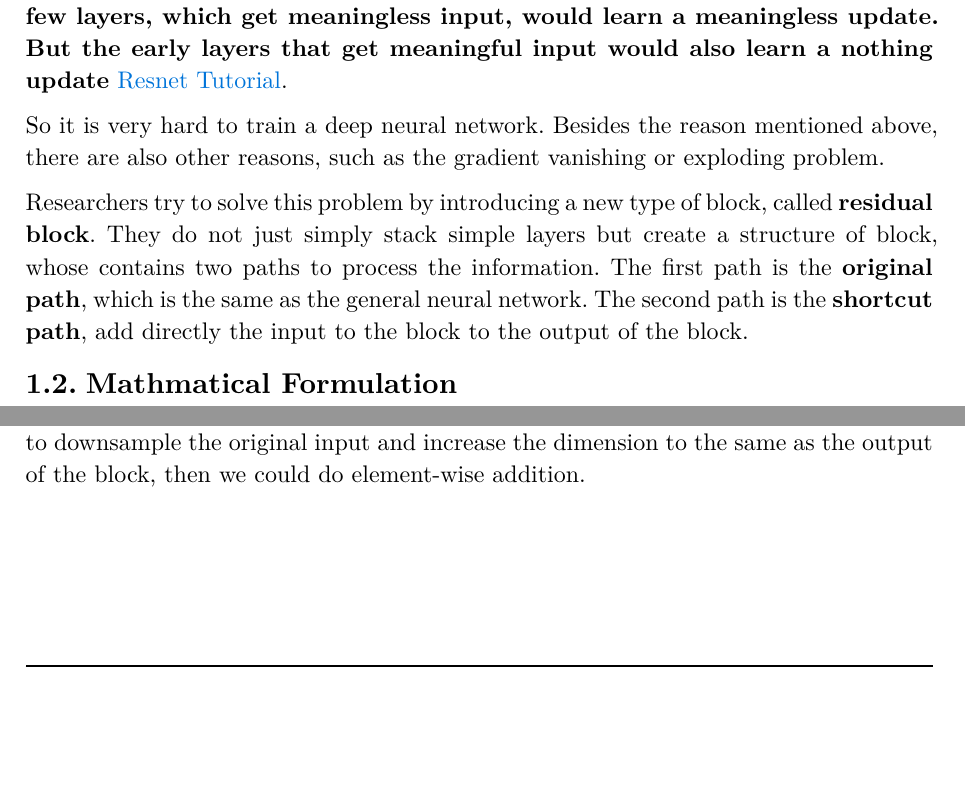
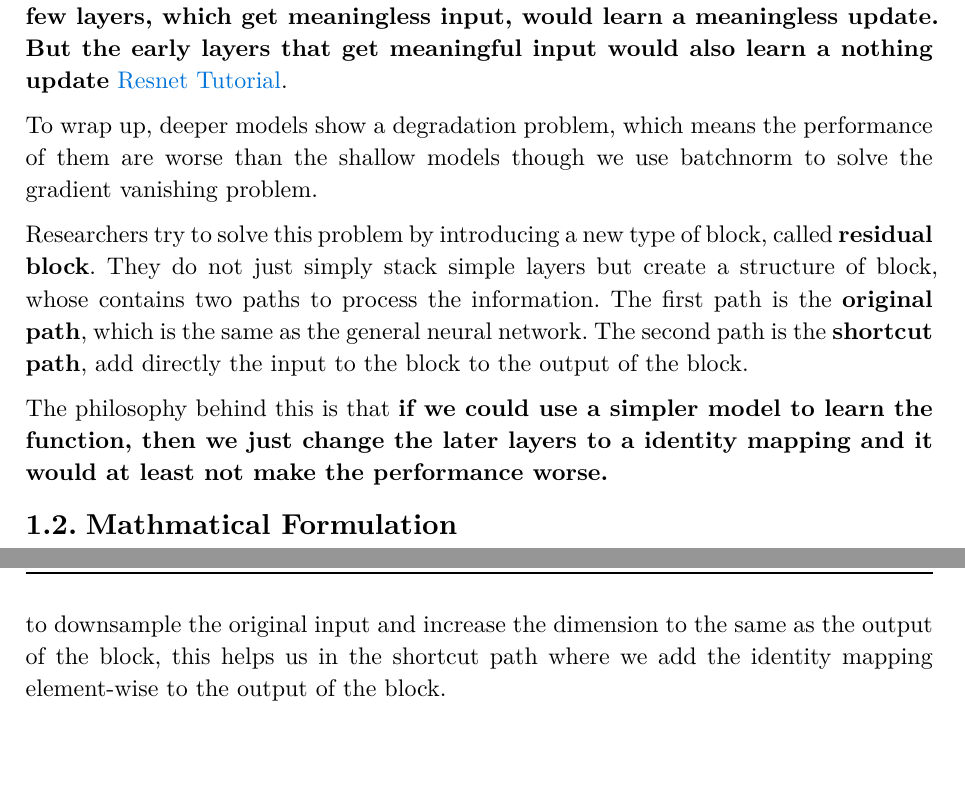
Before and after one commit to c-allergic/Python-Demo-4-Algorithm, a Typst document (Code/ResNet/ResNet.typ): two parts of pages 1 and 2 of 2 before the commit and two parts of pages 1 and 3 of 3 after it, joined at a grey line, cut so that both start at the same text, the shorter picture padded with empty space. The pictures show the PDF file Code/ResNet/ResNet.pdf that the author committed with the source.

Commit message:
Update: ResNet Note

```diff
--- a/Code/ResNet/ResNet.typ
+++ b/Code/ResNet/ResNet.typ
@@ -61,10 +61,11 @@ When we train a shallow neural network, the performance on the training set woul
 
 The reason is that, when we initialize the weights of the neural network, the original input would be scrambled by the early layers to somehow a random vector. So then the signal in the last layers would be nothing but random noise. That means *we take the original random noise to compute the loss and gradients, and the final few layers, which get meaningless input, would learn a meaningless update. But the early layers that get meaningful input would also learn a nothing update* #link("https://www.youtube.com/watch?v=Q1JCrG1bJ-A",text(blue)[Resnet Tutorial]).
 
-So it is very hard to train a deep neural network. Besides the reason mentioned above, there are also other reasons, such as the gradient vanishing or exploding problem.
-
+To wrap up, deeper models show a degradation problem, which means the performance of them are worse than the shallow models though we use batchnorm to solve the gradient vanishing problem.
 
 Researchers try to solve this problem by introducing a new type of block, called *residual block*. They do not just simply stack simple layers but create a structure of block, whose contains two paths to process the information. The first path is the *original path*, which is the same as the general neural network. The second path is the *shortcut path*, add directly the input to the block to the output of the block.
+
+The philosophy behind this is that *if we could use a simpler model to learn the function, then we just change the later layers to a identity mapping and it would at least not make the performance worse.*
 
 == Mathmatical Formulation
 Since it is a 'net' architecture, the basic idea is the same with the general neural network. So we only model the important new features.
@@ -89,4 +90,4 @@ First let go a detour of how a convolution works by only look at the dimensions.
 
 In Residual Neural Network, instead of using basic layers, we use *bottleneck layers* to reduce the dimension. A bottleneck layer is list of convolutional layers, usually 3 layers, with the first layer to reduce the dimension, the second layer to downsample and the third layer to increase the dimension. It keeps most of the opearations in the middle layer, where the dimension is the smallest, to reduce the computation cost.
 
-So generally, after a block, the dimension would become 4 times the original dimension and the height and width would be halved. So we just use a *1x1 convolution layer* to downsample the original input and increase the dimension to the same as the output of the block, then we could do element-wise addition.
+So generally, after a block, the dimension would become 4 times the original dimension and the height and width would be halved. So we just use a *1x1 convolution layer* to downsample the original input and increase the dimension to the same as the output of the block, this helps us in the shortcut path where we add the identity mapping element-wise to the output of the block.
```
Also changed, not shown: Code/ResNet/main.py (+10 -0 lines), Code/ResNet/ResNet.pdf.
